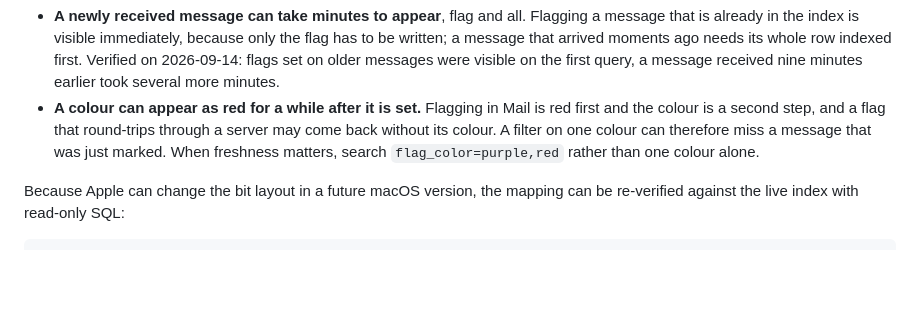
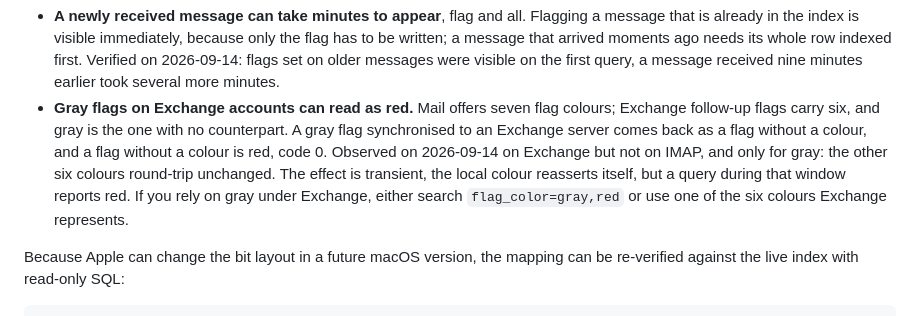
Before and after one commit to GodModeAI2025/AppleMCP, a Markdown page: README.md, the part around the change. GitHub-like rendering; blank space fills up the shorter version.

Commit message:
Narrow the gray-flag caveat to what was actually observed
The first wording claimed any colour can read as red for a while after it
is set. Testing on Exchange and IMAP accounts contradicts that: only gray
flips, and only on Exchange. The likely reason
is that Mail offers seven flag colours while Exchange follow-up flags
carry six, with gray the one that has no counterpart; a gray flag comes
back from the server without a colour, and a flag without a colour is red.

Co-Authored-By: Claude Opus 5 <noreply@anthropic.com>

```diff
--- a/README.md
+++ b/README.md
@@ -319,11 +319,14 @@ Two caveats of the data source itself, observed on macOS 26 and not fixable here
   written; a message that arrived moments ago needs its whole row indexed first. Verified
   on 2026-09-14: flags set on older messages were visible on the first query, a message
   received nine minutes earlier took several more minutes.
-- **A colour can appear as red for a while after it is set.** Flagging in Mail is red first
-  and the colour is a second step, and a flag that round-trips through a server may come
-  back without its colour. A filter on one colour can therefore miss a message that was
-  just marked. When freshness matters, search `flag_color=purple,red` rather than one
-  colour alone.
+- **Gray flags on Exchange accounts can read as red.** Mail offers seven flag colours;
+  Exchange follow-up flags carry six, and gray is the one with no counterpart. A gray flag
+  synchronised to an Exchange server comes back as a flag without a colour, and a flag
+  without a colour is red, code 0. Observed on 2026-09-14 on Exchange but not on IMAP, and
+  only for gray: the other six colours round-trip unchanged. The
+  effect is transient, the local colour reasserts itself, but a query during that window
+  reports red. If you rely on gray under Exchange, either search `flag_color=gray,red` or
+  use one of the six colours Exchange represents.
 
 Because Apple can change the bit layout in a future macOS version, the mapping can be
 re-verified against the live index with read-only SQL:
```
Also changed, not shown: CHANGELOG.md (+2 -1 lines).
